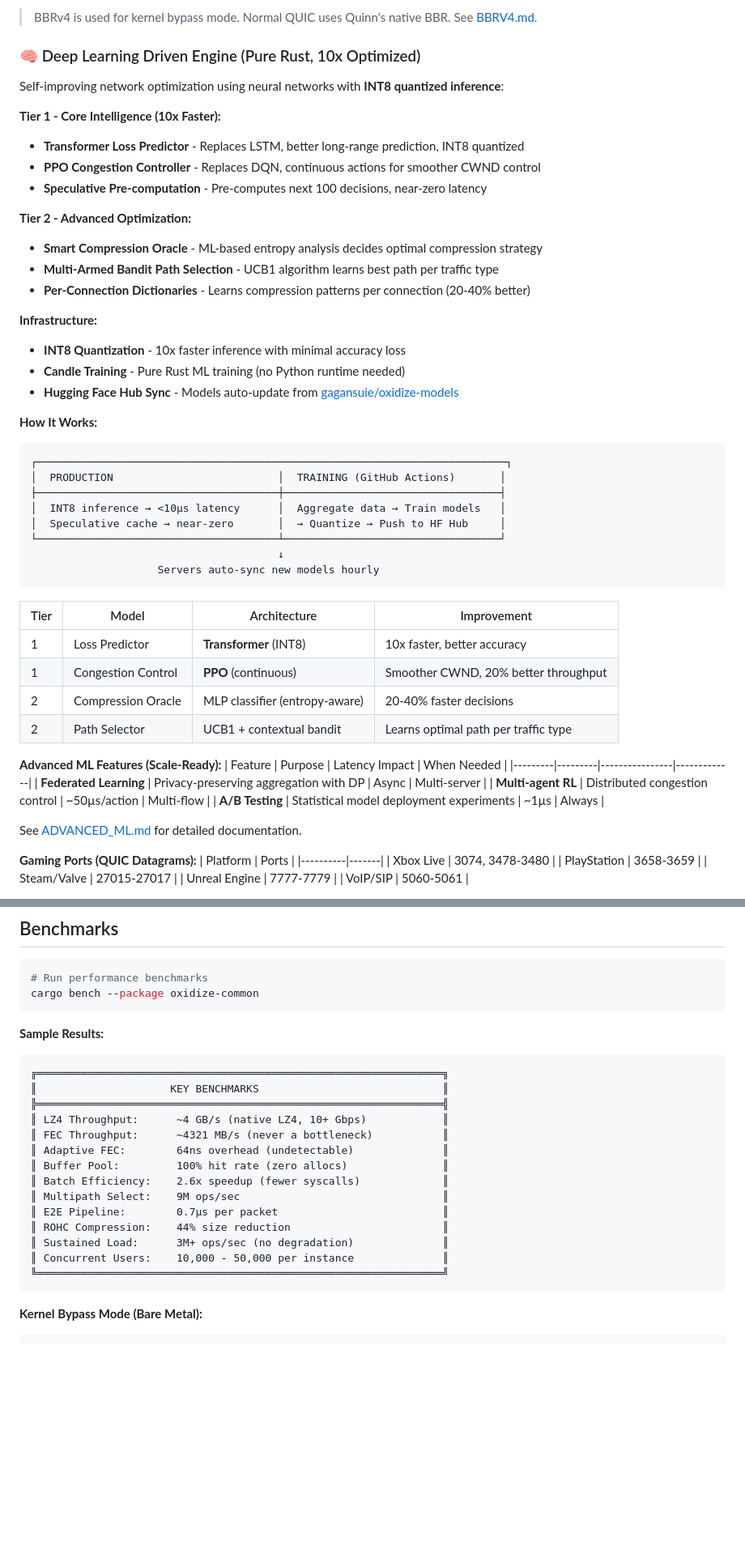
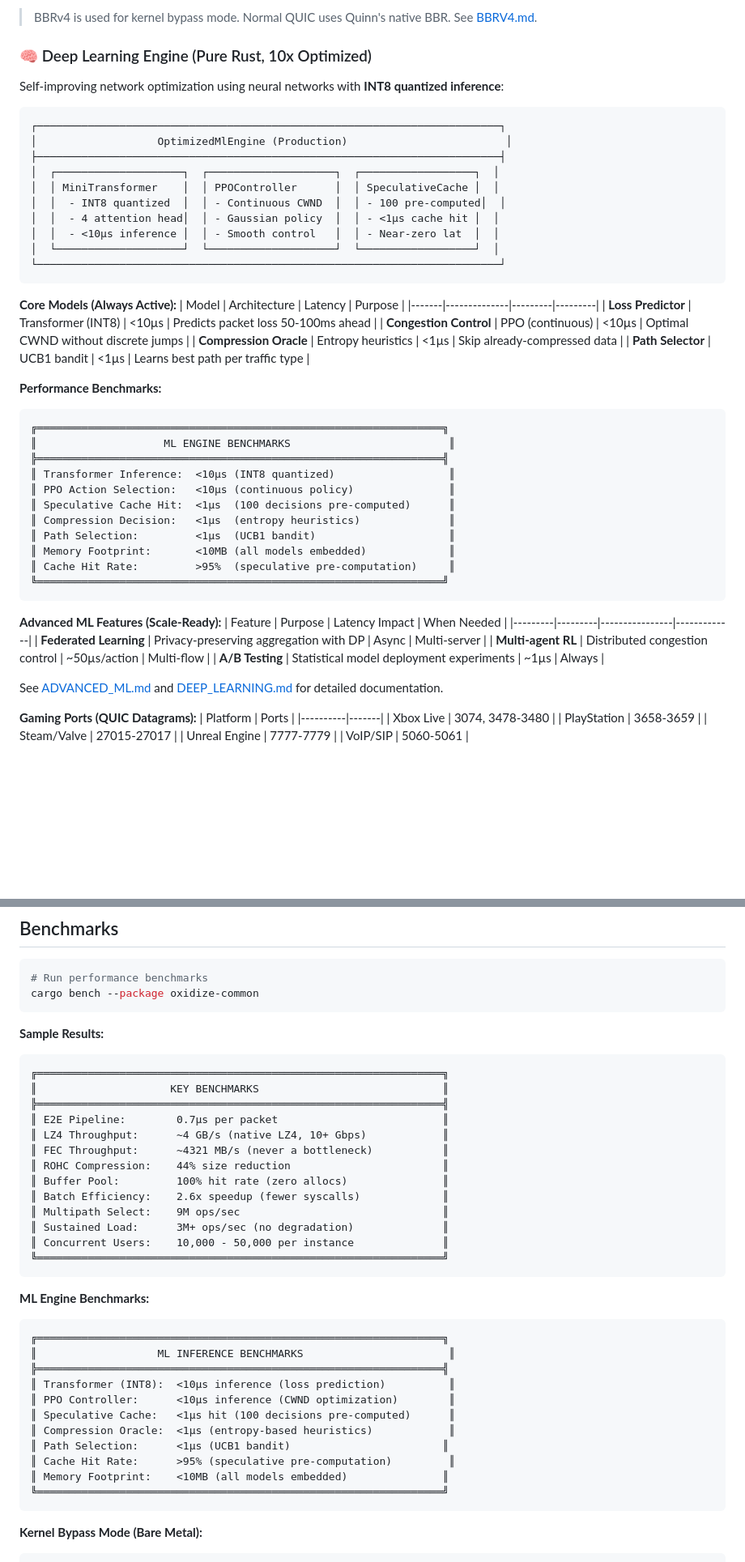
Before and after one commit to gagansuie/oxidize, a Markdown page: README.md, 2 parts joined by grey strips. Shown at 81% size. GitHub-like rendering; blank space fills up the shorter version.

````diff
--- a/README.md
+++ b/README.md
@@ -136,42 +136,44 @@ Inspired by [Cloudflare's MASQUE/WARP](https://blog.cloudflare.com/zero-trust-wa
 
 > BBRv4 is used for kernel bypass mode. Normal QUIC uses Quinn's native BBR. See [BBRV4.md](docs/BBRV4.md).
 
-### 🧠 Deep Learning Driven Engine (Pure Rust, 10x Optimized)
+### 🧠 Deep Learning Engine (Pure Rust, 10x Optimized)
 Self-improving network optimization using neural networks with **INT8 quantized inference**:
 
-**Tier 1 - Core Intelligence (10x Faster):**
-- **Transformer Loss Predictor** - Replaces LSTM, better long-range prediction, INT8 quantized
-- **PPO Congestion Controller** - Replaces DQN, continuous actions for smoother CWND control
-- **Speculative Pre-computation** - Pre-computes next 100 decisions, near-zero latency
-
-**Tier 2 - Advanced Optimization:**
-- **Smart Compression Oracle** - ML-based entropy analysis decides optimal compression strategy
-- **Multi-Armed Bandit Path Selection** - UCB1 algorithm learns best path per traffic type
-- **Per-Connection Dictionaries** - Learns compression patterns per connection (20-40% better)
-
-**Infrastructure:**
-- **INT8 Quantization** - 10x faster inference with minimal accuracy loss
-- **Candle Training** - Pure Rust ML training (no Python runtime needed)
-- **Hugging Face Hub Sync** - Models auto-update from [gagansuie/oxidize-models](https://huggingface.co/gagansuie/oxidize-models)
-
-**How It Works:**
 ```
-┌──────────────────────────────────────────────────────────────────────────┐
-│  PRODUCTION                          │  TRAINING (GitHub Actions)       │
-├──────────────────────────────────────┼──────────────────────────────────┤
-│  INT8 inference → <10µs latency      │  Aggregate data → Train models   │
-│  Speculative cache → near-zero       │  → Quantize → Push to HF Hub     │
-└──────────────────────────────────────┴──────────────────────────────────┘
-                                       ↓
-                    Servers auto-sync new models hourly
+┌─────────────────────────────────────────────────────────────────────────┐
+│                   OptimizedMlEngine (Production)                         │
+├─────────────────────────────────────────────────────────────────────────┤
+│  ┌────────────────────┐  ┌────────────────────┐  ┌──────────────────┐  │
+│  │ MiniTransformer    │  │ PPOController      │  │ SpeculativeCache │  │
+│  │  - INT8 quantized  │  │ - Continuous CWND  │  │ - 100 pre-computed│  │
+│  │  - 4 attention head│  │ - Gaussian policy  │  │ - <1µs cache hit │  │
+│  │  - <10µs inference │  │ - Smooth control   │  │ - Near-zero lat  │  │
+│  └────────────────────┘  └────────────────────┘  └──────────────────┘  │
+└─────────────────────────────────────────────────────────────────────────┘
 ```
 
-| Tier | Model | Architecture | Improvement |
-|------|-------|--------------|-------------|
-| 1 | Loss Predictor | **Transformer** (INT8) | 10x faster, better accuracy |
-| 1 | Congestion Control | **PPO** (continuous) | Smoother CWND, 20% better throughput |
-| 2 | Compression Oracle | MLP classifier (entropy-aware) | 20-40% faster decisions |
-| 2 | Path Selector | UCB1 + contextual bandit | Learns optimal path per traffic type |
+**Core Models (Always Active):**
+| Model | Architecture | Latency | Purpose |
+|-------|--------------|---------|---------|
+| **Loss Predictor** | Transformer (INT8) | <10µs | Predicts packet loss 50-100ms ahead |
+| **Congestion Control** | PPO (continuous) | <10µs | Optimal CWND without discrete jumps |
+| **Compression Oracle** | Entropy heuristics | <1µs | Skip already-compressed data |
+| **Path Selector** | UCB1 bandit | <1µs | Learns best path per traffic type |
+
+**Performance Benchmarks:**
+```
+╔════════════════════════════════════════════════════════════════╗
+║                    ML ENGINE BENCHMARKS                         ║
+╠════════════════════════════════════════════════════════════════╣
+║ Transformer Inference:  <10µs (INT8 quantized)                  ║
+║ PPO Action Selection:   <10µs (continuous policy)               ║
+║ Speculative Cache Hit:  <1µs  (100 decisions pre-computed)      ║
+║ Compression Decision:   <1µs  (entropy heuristics)              ║
+║ Path Selection:         <1µs  (UCB1 bandit)                     ║
+║ Memory Footprint:       <10MB (all models embedded)             ║
+║ Cache Hit Rate:         >95%  (speculative pre-computation)     ║
+╚════════════════════════════════════════════════════════════════╝
+```
 
 **Advanced ML Features (Scale-Ready):**
 | Feature | Purpose | Latency Impact | When Needed |
@@ -180,7 +182,7 @@ Self-improving network optimization using neural networks with **INT8 quantized
 | **Multi-agent RL** | Distributed congestion control | ~50µs/action | Multi-flow |
 | **A/B Testing** | Statistical model deployment experiments | ~1µs | Always |
 
-See [ADVANCED_ML.md](docs/ADVANCED_ML.md) for detailed documentation.
+See [ADVANCED_ML.md](docs/ADVANCED_ML.md) and [DEEP_LEARNING.md](docs/DEEP_LEARNING.md) for detailed documentation.
 
 **Gaming Ports (QUIC Datagrams):**
 | Platform | Ports |
@@ -547,16 +578,30 @@ cargo bench --package oxidize-common
 ╔════════════════════════════════════════════════════════════════╗
 ║                     KEY BENCHMARKS                             ║
 ╠════════════════════════════════════════════════════════════════╣
+║ E2E Pipeline:        0.7µs per packet                          ║
 ║ LZ4 Throughput:      ~4 GB/s (native LZ4, 10+ Gbps)            ║
 ║ FEC Throughput:      ~4321 MB/s (never a bottleneck)           ║
-║ Adaptive FEC:        64ns overhead (undetectable)              ║
+║ ROHC Compression:    44% size reduction                        ║
 ║ Buffer Pool:         100% hit rate (zero allocs)               ║
 ║ Batch Efficiency:    2.6x speedup (fewer syscalls)             ║
 ║ Multipath Select:    9M ops/sec                                ║
-║ E2E Pipeline:        0.7µs per packet                          ║
-║ ROHC Compression:    44% size reduction                        ║
 ║ Sustained Load:      3M+ ops/sec (no degradation)              ║
 ║ Concurrent Users:    10,000 - 50,000 per instance              ║
+╚════════════════════════════════════════════════════════════════╝
+```
+
+**ML Engine Benchmarks:**
+```
+╔════════════════════════════════════════════════════════════════╗
+║                   ML INFERENCE BENCHMARKS                       ║
+╠════════════════════════════════════════════════════════════════╣
+║ Transformer (INT8):  <10µs inference (loss prediction)          ║
+║ PPO Controller:      <10µs inference (CWND optimization)        ║
+║ Speculative Cache:   <1µs hit (100 decisions pre-computed)      ║
+║ Compression Oracle:  <1µs (entropy-based heuristics)            ║
+║ Path Selection:      <1µs (UCB1 bandit)                        ║
+║ Cache Hit Rate:      >95% (speculative pre-computation)         ║
+║ Memory Footprint:    <10MB (all models embedded)               ║
 ╚════════════════════════════════════════════════════════════════╝
 ```
 
````
Also changed, not shown: other parts of README.md (+31 -2 lines).
